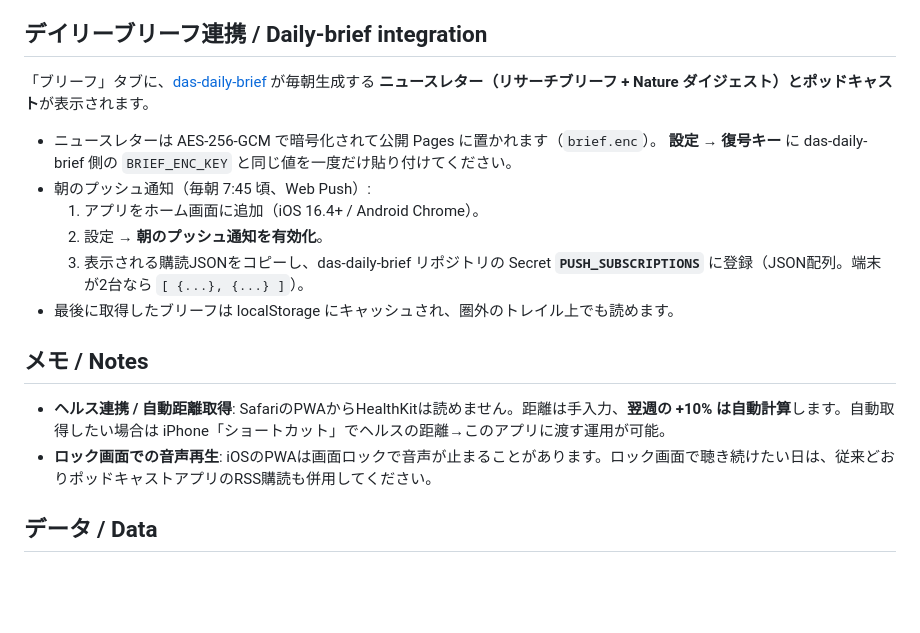
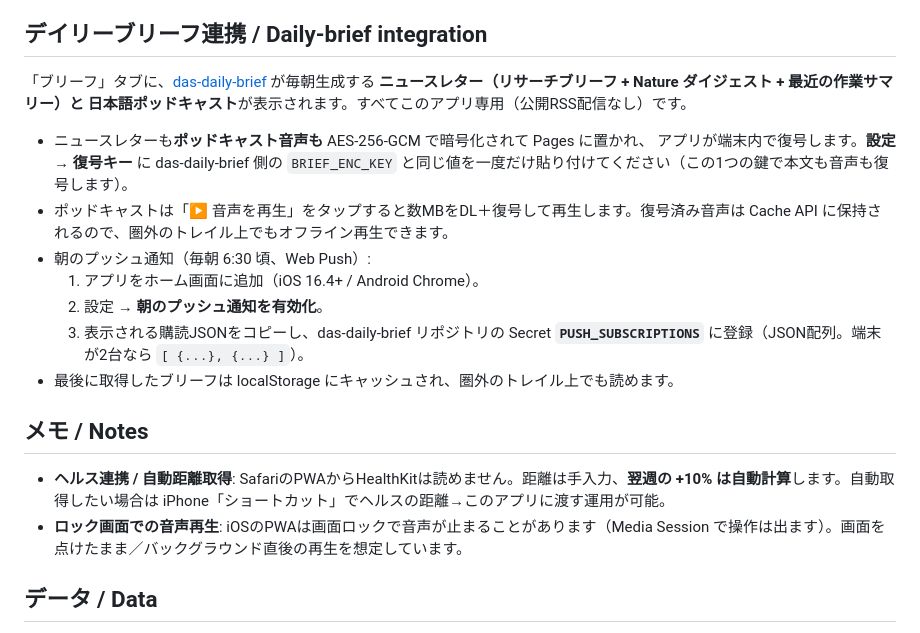
Before and after one commit to TaniMasanori/ccc2031-training, a Markdown page: README.md, the part around the change. GitHub-like rendering; blank space fills up the shorter version.

Commit message:
docs: README for app-only encrypted Japanese podcast + work recap
Co-Authored-By: Claude Fable 5 <noreply@anthropic.com>

```diff
--- a/README.md
+++ b/README.md
@@ -24,11 +24,15 @@ A trail-training menu / completion tracker / weekly progress PWA on the road to
 
 ## デイリーブリーフ連携 / Daily-brief integration
 「ブリーフ」タブに、[das-daily-brief](https://github.com/TaniMasanori/das-daily-brief) が毎朝生成する
-**ニュースレター（リサーチブリーフ + Nature ダイジェスト）とポッドキャスト**が表示されます。
+**ニュースレター（リサーチブリーフ + Nature ダイジェスト + 最近の作業サマリー）と
+日本語ポッドキャスト**が表示されます。すべてこのアプリ専用（公開RSS配信なし）です。
 
-- ニュースレターは AES-256-GCM で暗号化されて公開 Pages に置かれます（`brief.enc`）。
-  **設定 → 復号キー** に das-daily-brief 側の `BRIEF_ENC_KEY` と同じ値を一度だけ貼り付けてください。
-- 朝のプッシュ通知（毎朝 7:45 頃、Web Push）:
+- ニュースレターも**ポッドキャスト音声も** AES-256-GCM で暗号化されて Pages に置かれ、
+  アプリが端末内で復号します。**設定 → 復号キー** に das-daily-brief 側の `BRIEF_ENC_KEY`
+  と同じ値を一度だけ貼り付けてください（この1つの鍵で本文も音声も復号します）。
+- ポッドキャストは「▶ 音声を再生」をタップすると数MBをDL＋復号して再生します。復号済み音声は
+  Cache API に保持されるので、圏外のトレイル上でもオフライン再生できます。
+- 朝のプッシュ通知（毎朝 6:30 頃、Web Push）:
   1. アプリをホーム画面に追加（iOS 16.4+ / Android Chrome）。
   2. 設定 → **朝のプッシュ通知を有効化**。
   3. 表示される購読JSONをコピーし、das-daily-brief リポジトリの Secret **`PUSH_SUBSCRIPTIONS`**
@@ -37,7 +41,7 @@ A trail-training menu / completion tracker / weekly progress PWA on the road to
 
 ## メモ / Notes
 - **ヘルス連携 / 自動距離取得**: SafariのPWAからHealthKitは読めません。距離は手入力、**翌週の +10% は自動計算**します。自動取得したい場合は iPhone「ショートカット」でヘルスの距離→このアプリに渡す運用が可能。
-- **ロック画面での音声再生**: iOSのPWAは画面ロックで音声が止まることがあります。ロック画面で聴き続けたい日は、従来どおりポッドキャストアプリのRSS購読も併用してください。
+- **ロック画面での音声再生**: iOSのPWAは画面ロックで音声が止まることがあります（Media Session で操作は出ます）。画面を点けたまま／バックグラウンド直後の再生を想定しています。
 
 ## データ / Data
 記録は端末の localStorage に保存。設定の「書き出し / 読み込み」で JSON バックアップ・移行ができます（2027年の日本移行時のデータ移しにも使えます）。
```
